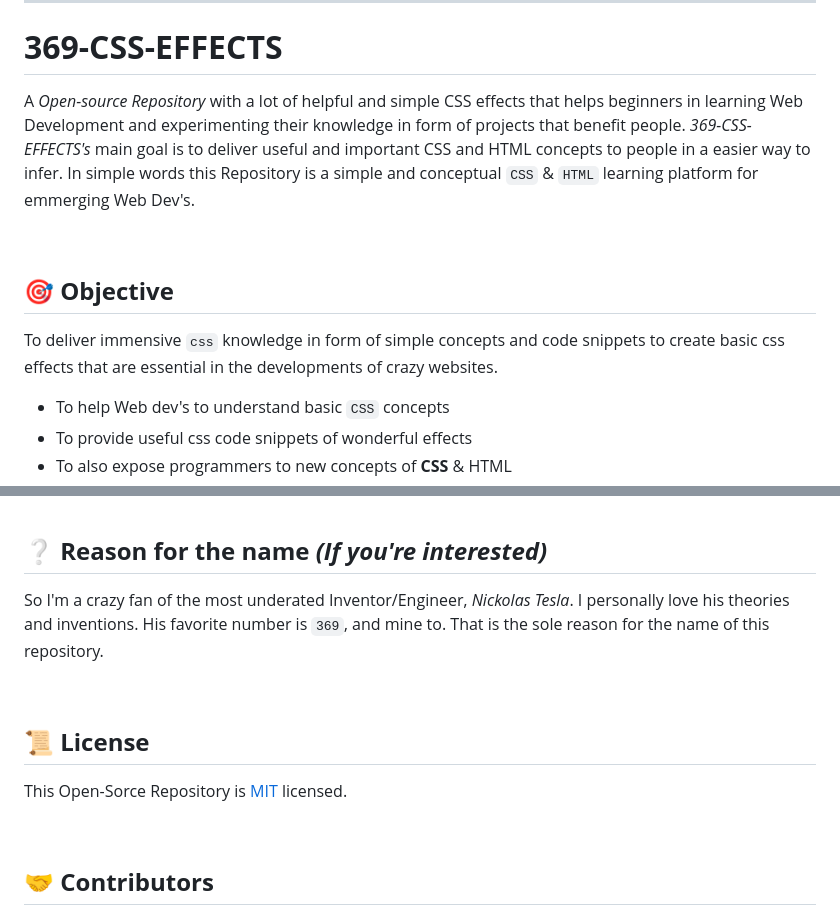
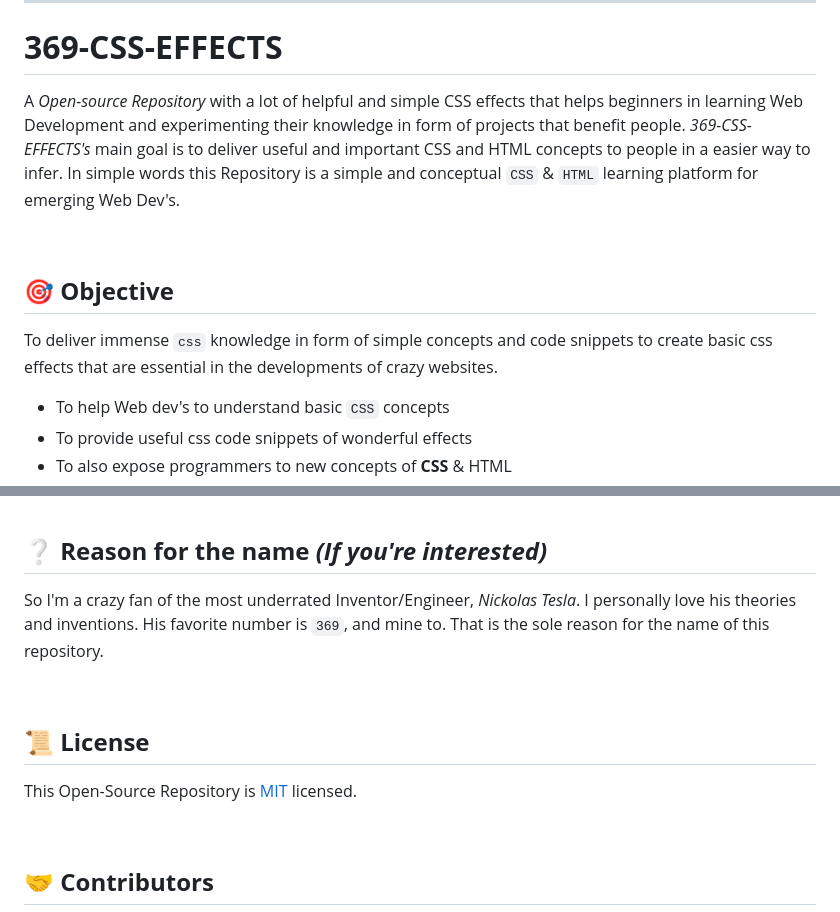
Before and after one commit to Yuheshpandian/369-CSS-EFFECTS, a Markdown page: README.md, 2 parts joined by grey strips. Drawn GitHub-style.

Commit message:
🧰 Fixed Typos in README.md

```diff
--- a/README.md
+++ b/README.md
@@ -2,13 +2,13 @@
 
 # **369-CSS-EFFECTS**
 
-A _Open-source Repository_ with a lot of helpful and simple CSS effects that helps beginners in learning Web Development and experimenting their knowledge in form of projects that benefit people. *369-CSS-EFFECTS's* main goal is to deliver useful and important CSS and HTML concepts to people in a easier way to infer. In simple words this Repository is a simple and conceptual `CSS` & `HTML` learning platform for emmerging Web Dev's.
+A _Open-source Repository_ with a lot of helpful and simple CSS effects that helps beginners in learning Web Development and experimenting their knowledge in form of projects that benefit people. *369-CSS-EFFECTS's* main goal is to deliver useful and important CSS and HTML concepts to people in a easier way to infer. In simple words this Repository is a simple and conceptual `CSS` & `HTML` learning platform for emerging Web Dev's.
 
 <br>
 
 ## 🎯 **Objective**
 
-To deliver immensive `css` knowledge in form of simple concepts and code snippets to create basic css effects that are essential in the developments of crazy websites.
+To deliver immense `css` knowledge in form of simple concepts and code snippets to create basic css effects that are essential in the developments of crazy websites.
 
 - To help Web dev's to understand basic `CSS` concepts
 - To provide useful css code snippets of wonderful effects
@@ -73,13 +73,13 @@ here I went into the _'Gradient_Text_001'_ folder.
 <br>
 
 ## ❔ **Reason for the name _(If you're interested)_**
-So I'm a crazy fan of the most underated Inventor/Engineer, *Nickolas Tesla*. I personally love his theories and inventions. His favorite number is `369`, and mine to. That is the sole reason for the name of this repository.
+So I'm a crazy fan of the most underrated Inventor/Engineer, *Nickolas Tesla*. I personally love his theories and inventions. His favorite number is `369`, and mine to. That is the sole reason for the name of this repository.
 
 <br>
 
 ## 📜 **License**
 
-This Open-Sorce Repository is [MIT](LICENSE) licensed.
+This Open-Source Repository is [MIT](LICENSE) licensed.
 
 <br>
 
```
